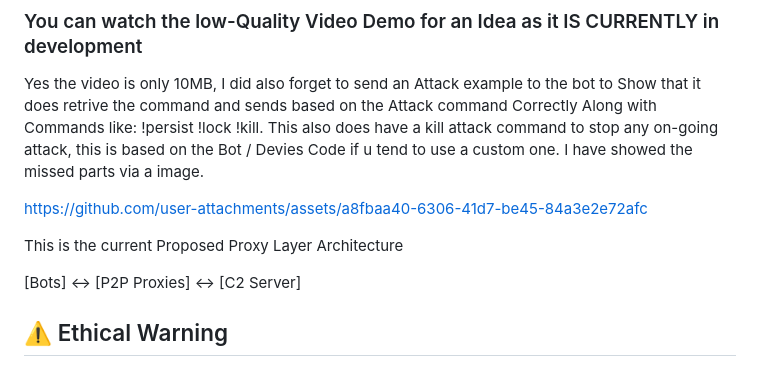
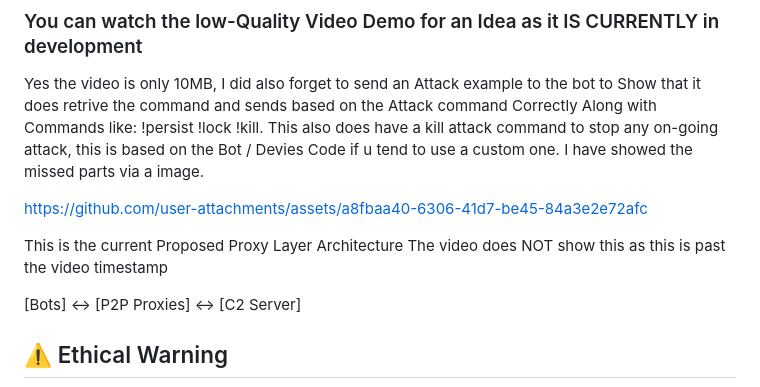
Before and after one commit to 1Birdo/Gostress-Enhanced, a Markdown page: README.md, the part around the change. Drawn GitHub-style.

```diff
--- a/README.md
+++ b/README.md
@@ -6,8 +6,9 @@ Along with Commands like:  !persist !lock !kill. This also does have a kill atta
 
 https://github.com/user-attachments/assets/a8fbaa40-6306-41d7-be45-84a3e2e72afc
 
+
 This is the current Proposed Proxy Layer Architecture
-
+The video does NOT show this as this is past the video timestamp
 
 [Bots] <-> [P2P Proxies] <-> [C2 Server]
 
```
